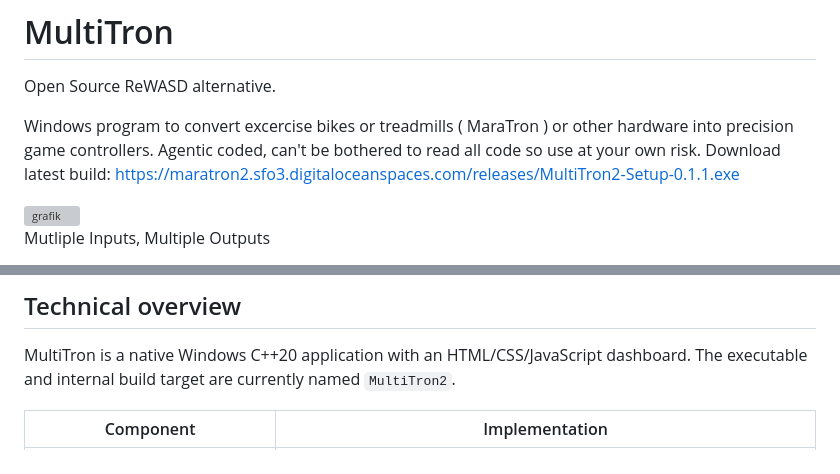
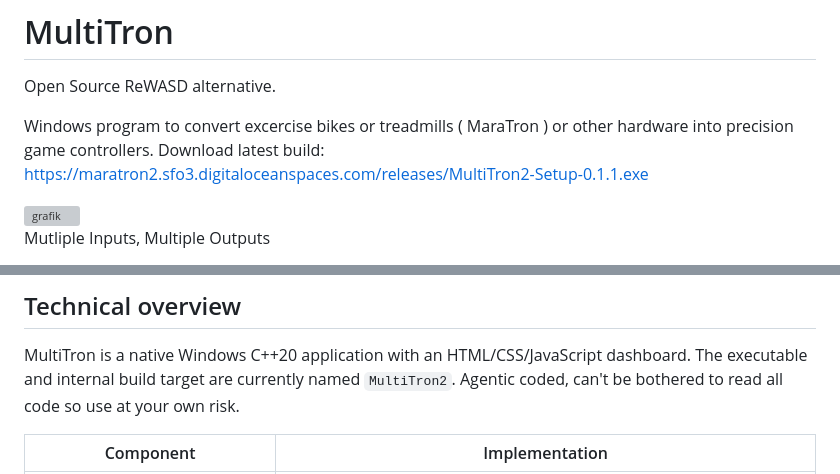
Before and after one commit to fyyyyy/MultiTron, a Markdown page: README.md, 2 parts joined by grey strips. Rendered like a GitHub page; grey boxes are pictures that could not be loaded.

```diff
--- a/README.md
+++ b/README.md
@@ -2,7 +2,7 @@
 
 Open Source ReWASD alternative.
 
-Windows program to convert excercise bikes or treadmills ( MaraTron ) or other hardware into precision game controllers. Agentic coded, can't be bothered to read all code so use at your own risk.
+Windows program to convert excercise bikes or treadmills ( MaraTron ) or other hardware into precision game controllers.
 Download latest build: https://maratron2.sfo3.digitaloceanspaces.com/releases/MultiTron2-Setup-0.1.1.exe
 
 <img width="1864" height="1382" alt="grafik" src="https://github.com/user-attachments/assets/a8675780-cd28-4a38-9ee0-8bcd47192c18" />
@@ -31,6 +31,7 @@ Xbox Controller
 ## Technical overview
 
 MultiTron is a native Windows C++20 application with an HTML/CSS/JavaScript dashboard. The executable and internal build target are currently named `MultiTron2`.
+Agentic coded, can't be bothered to read all code so use at your own risk.
 
 | Component | Implementation |
 | --- | --- |
```
